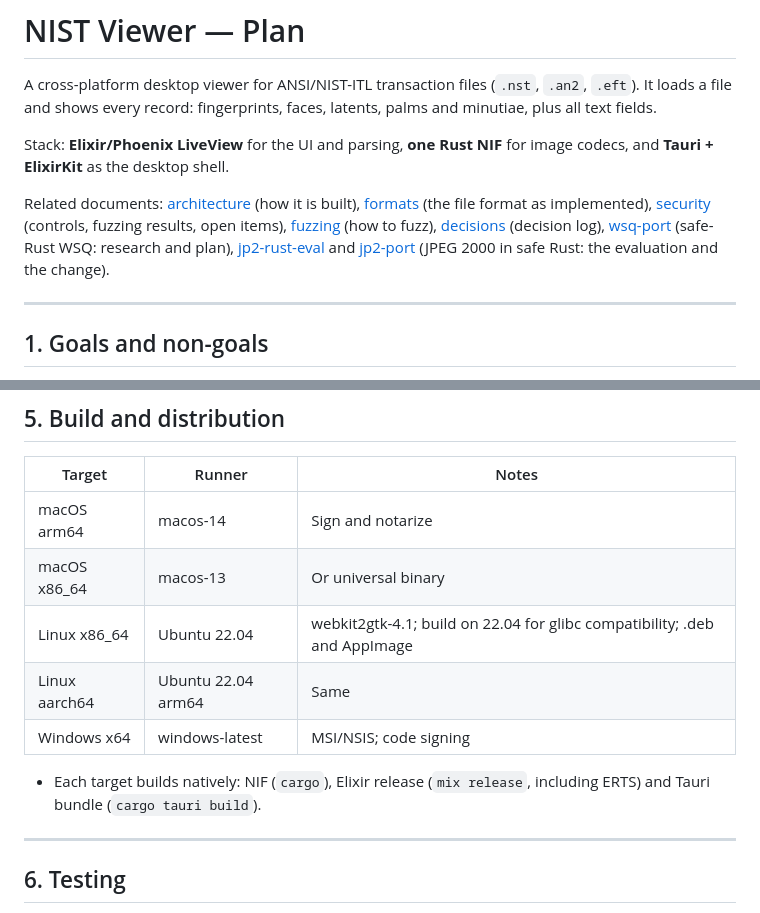
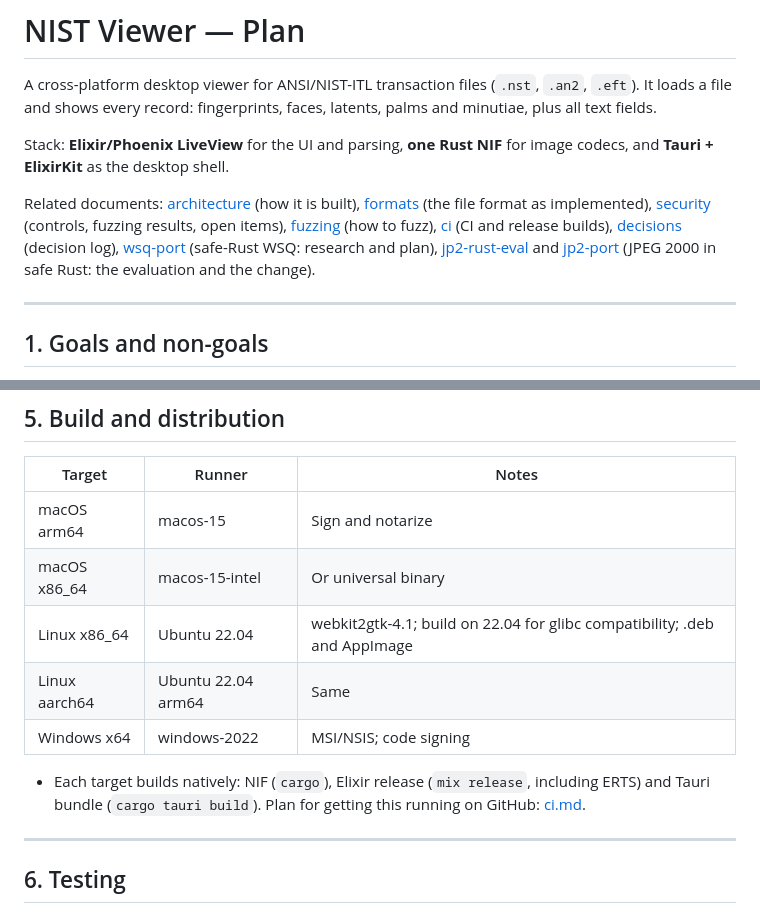
Before and after one commit to haavars/nist_view, a Markdown page: docs/plan.md, 2 parts joined by grey strips. Rendered like a GitHub page.

Commit message:
Docs: plan for CI and release builds on GitHub
Co-Authored-By: Claude Opus 5.5 <noreply@anthropic.com>
Claude-Session: https://claude.ai/code/session_01BrSSpbGUHektSChscBknxj

```diff
--- a/docs/plan.md
+++ b/docs/plan.md
@@ -4,7 +4,7 @@ A cross-platform desktop viewer for ANSI/NIST-ITL transaction files (`.nst`, `.a
 
 Stack: **Elixir/Phoenix LiveView** for the UI and parsing, **one Rust NIF** for image codecs, and **Tauri + ElixirKit** as the desktop shell.
 
-Related documents: [architecture](architecture.md) (how it is built), [formats](formats.md) (the file format as implemented), [security](security.md) (controls, fuzzing results, open items), [fuzzing](fuzzing.md) (how to fuzz), [decisions](decisions.md) (decision log), [wsq-port](wsq-port.md) (safe-Rust WSQ: research and plan), [jp2-rust-eval](jp2-rust-eval.md) and [jp2-port](jp2-port.md) (JPEG 2000 in safe Rust: the evaluation and the change).
+Related documents: [architecture](architecture.md) (how it is built), [formats](formats.md) (the file format as implemented), [security](security.md) (controls, fuzzing results, open items), [fuzzing](fuzzing.md) (how to fuzz), [ci](ci.md) (CI and release builds), [decisions](decisions.md) (decision log), [wsq-port](wsq-port.md) (safe-Rust WSQ: research and plan), [jp2-rust-eval](jp2-rust-eval.md) and [jp2-port](jp2-port.md) (JPEG 2000 in safe Rust: the evaluation and the change).
 
 ---
 
@@ -144,13 +144,13 @@ Details, fuzzing results and open items: [security.md](security.md).
 
 | Target | Runner | Notes |
 |---|---|---|
-| macOS arm64 | macos-14 | Sign and notarize |
-| macOS x86_64 | macos-13 | Or universal binary |
+| macOS arm64 | macos-15 | Sign and notarize |
+| macOS x86_64 | macos-15-intel | Or universal binary |
 | Linux x86_64 | Ubuntu 22.04 | webkit2gtk-4.1; build on 22.04 for glibc compatibility; .deb and AppImage |
 | Linux aarch64 | Ubuntu 22.04 arm64 | Same |
-| Windows x64 | windows-latest | MSI/NSIS; code signing |
+| Windows x64 | windows-2022 | MSI/NSIS; code signing |
 
-- Each target builds natively: NIF (`cargo`), Elixir release (`mix release`, including ERTS) and Tauri bundle (`cargo tauri build`).
+- Each target builds natively: NIF (`cargo`), Elixir release (`mix release`, including ERTS) and Tauri bundle (`cargo tauri build`). Plan for getting this running on GitHub: [ci.md](ci.md).
 
 ---
 
```
Also changed, not shown: docs/ci.md (added, +93 -0 lines).
